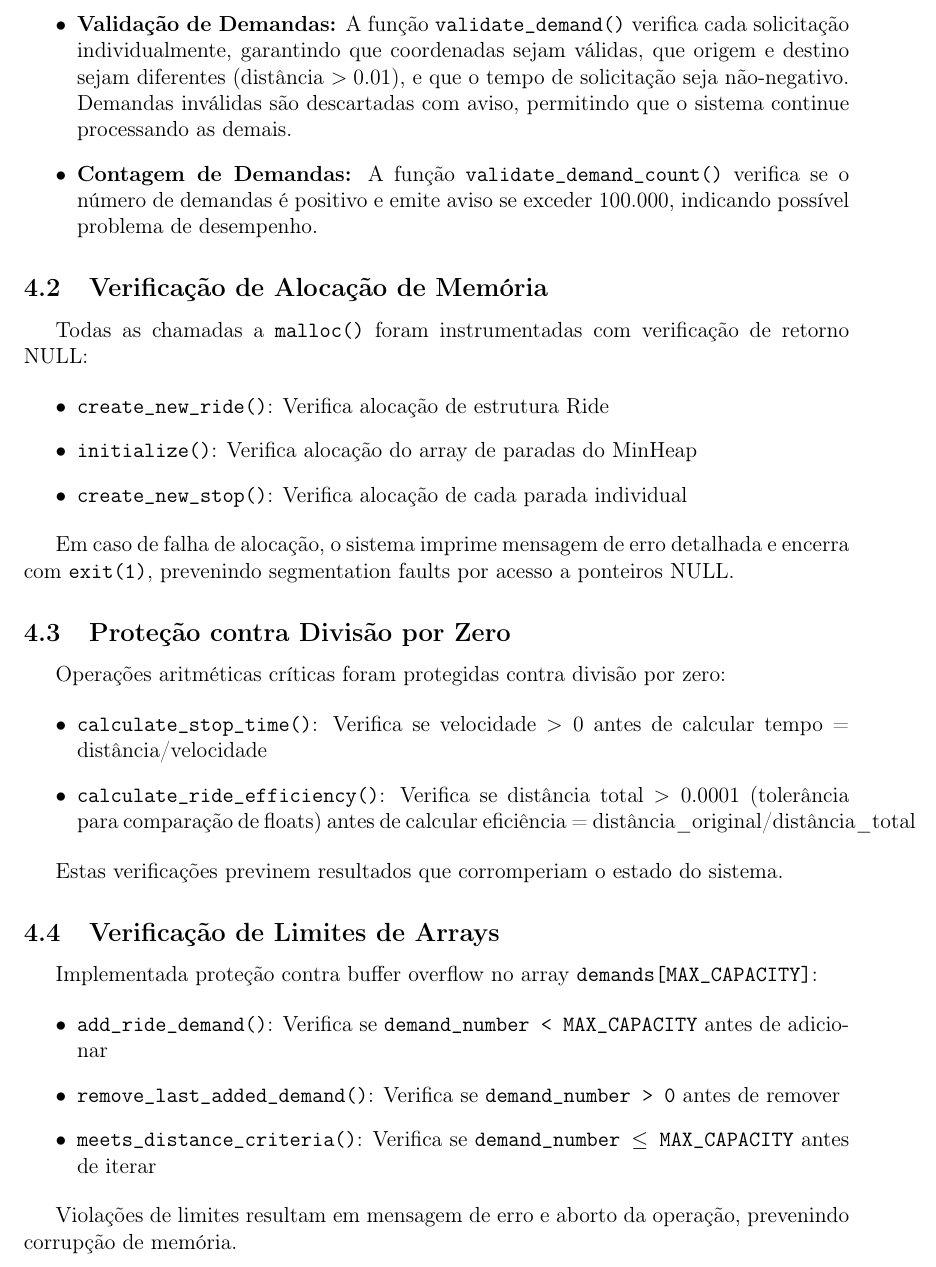
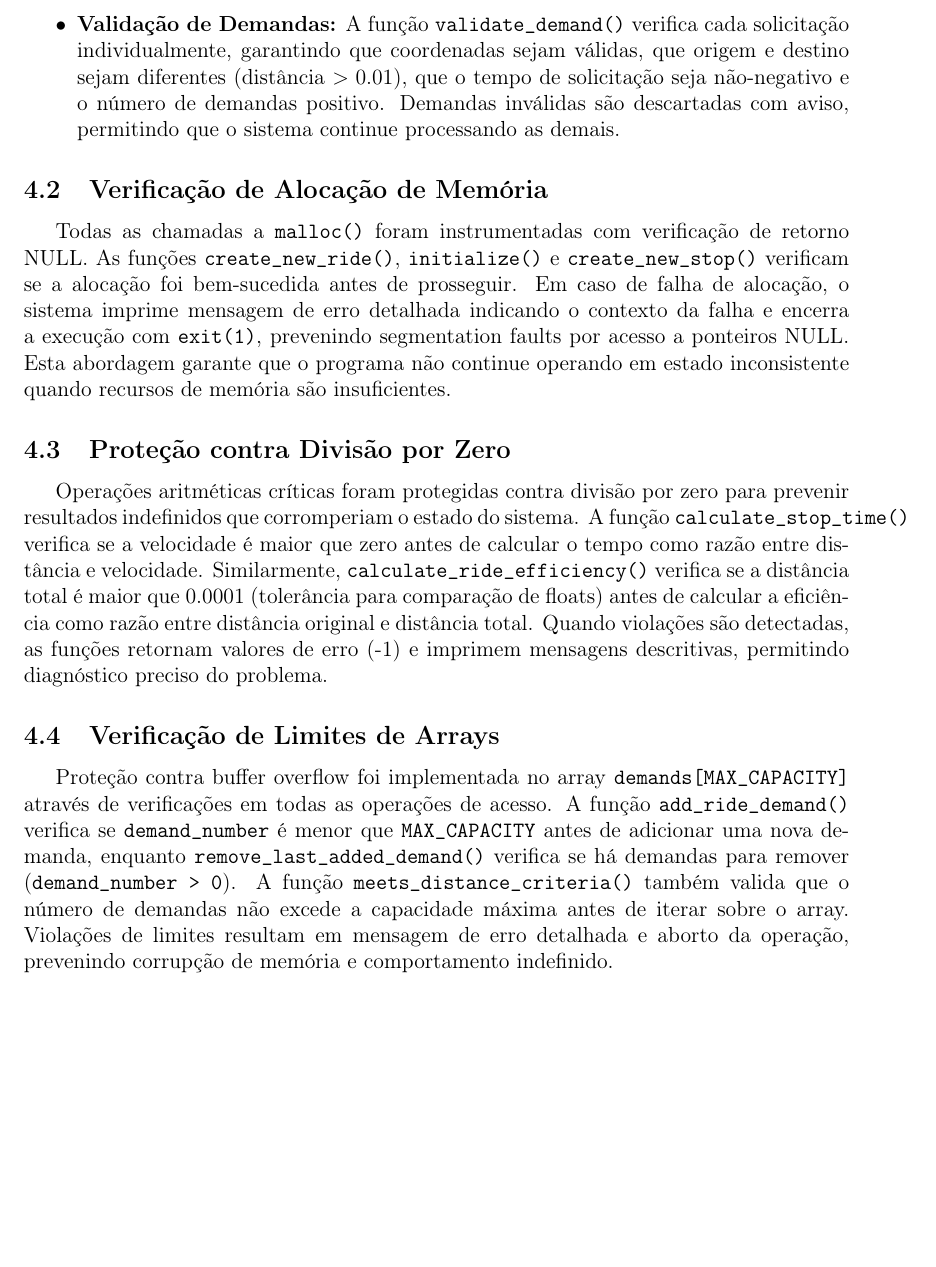
Before and after one commit to cristianomggrandi/ed-tp2, a LaTeX document (documentacao.tex): part of page 5 of 14, cut so that both start at the same text, the shorter picture padded with empty space. Compiled offline with pdfLaTeX.

Commit message:
Alterar 4.2 até 4.4 para texto corrido

```diff
--- a/documentacao.tex
+++ b/documentacao.tex
@@ -175,43 +175,18 @@ Implementada no módulo \texttt{validation.h}, esta estratégia valida todos os
 
-    \item \textbf{Validação de Demandas:} A função \texttt{validate\_demand()} verifica cada solicitação individualmente, garantindo que coordenadas sejam válidas, que origem e destino sejam diferentes (distância $> 0.01$), e que o tempo de solicitação seja não-negativo. Demandas inválidas são descartadas com aviso, permitindo que o sistema continue processando as demais.
-
-    \item \textbf{Contagem de Demandas:} A função \texttt{validate\_demand\_count()} verifica se o número de demandas é positivo e emite aviso se exceder 100.000, indicando possível problema de desempenho.
+    \item \textbf{Validação de Demandas:} A função \texttt{validate\_demand()} verifica cada solicitação individualmente, garantindo que coordenadas sejam válidas, que origem e destino sejam diferentes (distância $> 0.01$), que o tempo de solicitação seja não-negativo e o número de demandas positivo. Demandas inválidas são descartadas com aviso, permitindo que o sistema continue processando as demais.
 \end{itemize}
 
 \subsection{Verificação de Alocação de Memória}
 
-Todas as chamadas a \texttt{malloc()} foram instrumentadas com verificação de retorno NULL:
-
-\begin{itemize}
-    \item \texttt{create\_new\_ride()}: Verifica alocação de estrutura Ride
-    \item \texttt{initialize()}: Verifica alocação do array de paradas do MinHeap
-    \item \texttt{create\_new\_stop()}: Verifica alocação de cada parada individual
-\end{itemize}
-
-Em caso de falha de alocação, o sistema imprime mensagem de erro detalhada e encerra com \texttt{exit(1)}, prevenindo segmentation faults por acesso a ponteiros NULL.
+Todas as chamadas a \texttt{malloc()} foram instrumentadas com verificação de retorno NULL. As funções \texttt{create\_new\_ride()}, \texttt{initialize()} e \texttt{create\_new\_stop()} verificam se a alocação foi bem-sucedida antes de prosseguir. Em caso de falha de alocação, o sistema imprime mensagem de erro detalhada indicando o contexto da falha e encerra a execução com \texttt{exit(1)}, prevenindo segmentation faults por acesso a ponteiros NULL. Esta abordagem garante que o programa não continue operando em estado inconsistente quando recursos de memória são insuficientes.
 
 \subsection{Proteção contra Divisão por Zero}
 
-Operações aritméticas críticas foram protegidas contra divisão por zero:
-
-\begin{itemize}
-    \item \texttt{calculate\_stop\_time()}: Verifica se velocidade $> 0$ antes de calcular tempo = distância/velocidade
-    \item \texttt{calculate\_ride\_efficiency()}: Verifica se distância total $> 0.0001$ (tolerância para comparação de floats) antes de calcular eficiência = distância\_original/distância\_total
-\end{itemize}
-
-Estas verificações previnem resultados que corromperiam o estado do sistema.
+Operações aritméticas críticas foram protegidas contra divisão por zero para prevenir resultados indefinidos que corromperiam o estado do sistema. A função \texttt{calculate\_stop\_time()} verifica se a velocidade é maior que zero antes de calcular o tempo como razão entre distância e velocidade. Similarmente, \texttt{calculate\_ride\_efficiency()} verifica se a distância total é maior que 0.0001 (tolerância para comparação de floats) antes de calcular a eficiência como razão entre distância original e distância total. Quando violações são detectadas, as funções retornam valores de erro (-1) e imprimem mensagens descritivas, permitindo diagnóstico preciso do problema.
 
 \subsection{Verificação de Limites de Arrays}
 
-Implementada proteção contra buffer overflow no array \texttt{demands[MAX\_CAPACITY]}:
-
-\begin{itemize}
-    \item \texttt{add\_ride\_demand()}: Verifica se \texttt{demand\_number < MAX\_CAPACITY} antes de adicionar
-    \item \texttt{remove\_last\_added\_demand()}: Verifica se \texttt{demand\_number > 0} antes de remover
-    \item \texttt{meets\_distance\_criteria()}: Verifica se \texttt{demand\_number $\leq$ MAX\_CAPACITY} antes de iterar
-\end{itemize}
-
-Violações de limites resultam em mensagem de erro e aborto da operação, prevenindo corrupção de memória.
+Proteção contra buffer overflow foi implementada no array \texttt{demands[MAX\_CAPACITY]} através de verificações em todas as operações de acesso. A função \texttt{add\_ride\_demand()} verifica se \texttt{demand\_number} é menor que \texttt{MAX\_CAPACITY} antes de adicionar uma nova demanda, enquanto \texttt{remove\_last\_added\_demand()} verifica se há demandas para remover (\texttt{demand\_number > 0}). A função \texttt{meets\_distance\_criteria()} também valida que o número de demandas não excede a capacidade máxima antes de iterar sobre o array. Violações de limites resultam em mensagem de erro detalhada e aborto da operação, prevenindo corrupção de memória e comportamento indefinido.
 
 \subsection{Validação de Invariantes de Estruturas de Dados}
 
```
Also changed, not shown: documentacao.pdf, documentacao.tex (2 more changed lines), 4 other files.
